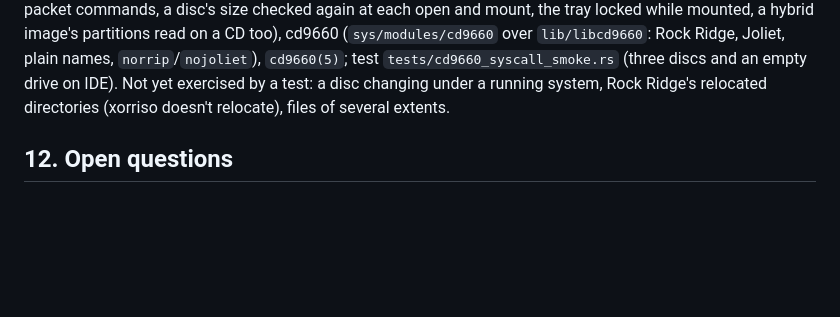
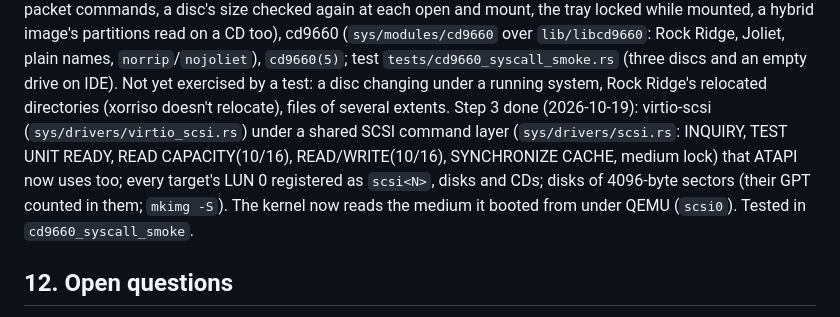
Before and after one commit to OxideBSD/OxideBSD-doc, a Markdown page: INSTALLER.md, the part around the change. Drawn GitHub-style; blank space fills up the shorter version.

Commit message:
INSTALLER.md: step 3 done; DEVFS.md: scsi disks' numbers
Co-Authored-By: Claude Opus 5.5 <noreply@anthropic.com>

```diff
--- a/INSTALLER.md
+++ b/INSTALLER.md
@@ -211,6 +211,12 @@ a CD too), cd9660 (`sys/modules/cd9660` over `lib/libcd9660`: Rock Ridge, Joliet
 `norrip`/`nojoliet`), `cd9660(5)`; test `tests/cd9660_syscall_smoke.rs` (three discs and an empty
 drive on IDE). Not yet exercised by a test: a disc changing under a running system, Rock Ridge's
 relocated directories (xorriso doesn't relocate), files of several extents.
+Step 3 done (2026-10-19): virtio-scsi (`sys/drivers/virtio_scsi.rs`) under a shared SCSI command
+layer (`sys/drivers/scsi.rs`: INQUIRY, TEST UNIT READY, READ CAPACITY(10/16), READ/WRITE(10/16),
+SYNCHRONIZE CACHE, medium lock) that ATAPI now uses too; every target's LUN 0 registered as
+`scsi<N>`, disks and CDs; disks of 4096-byte sectors (their GPT counted in them; `mkimg -S`). The
+kernel now reads the medium it booted from under QEMU (`scsi0`). Tested in
+`cd9660_syscall_smoke`.
 
 ## 12. Open questions
 
```
Also changed, not shown: DEVFS.md (+2 -2 lines).
